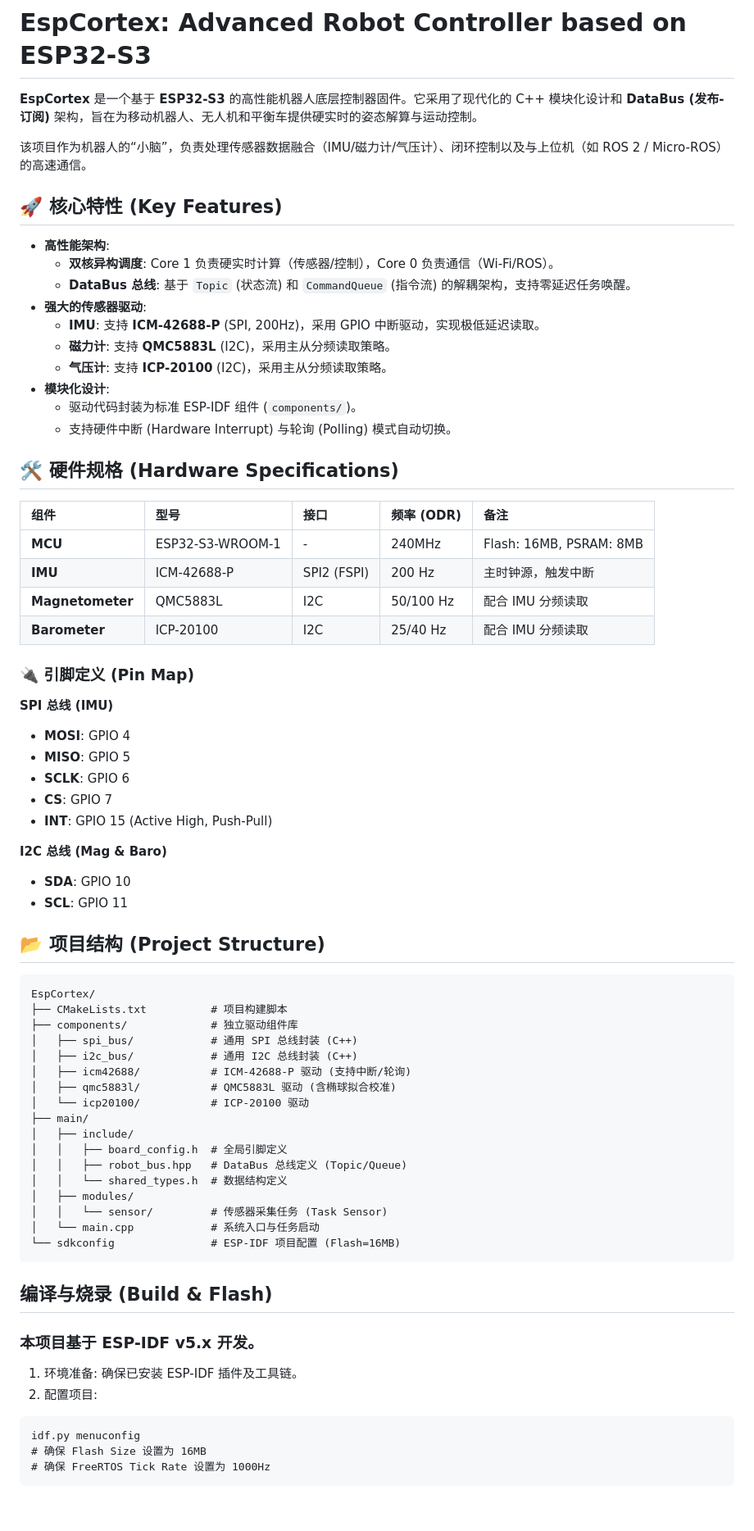
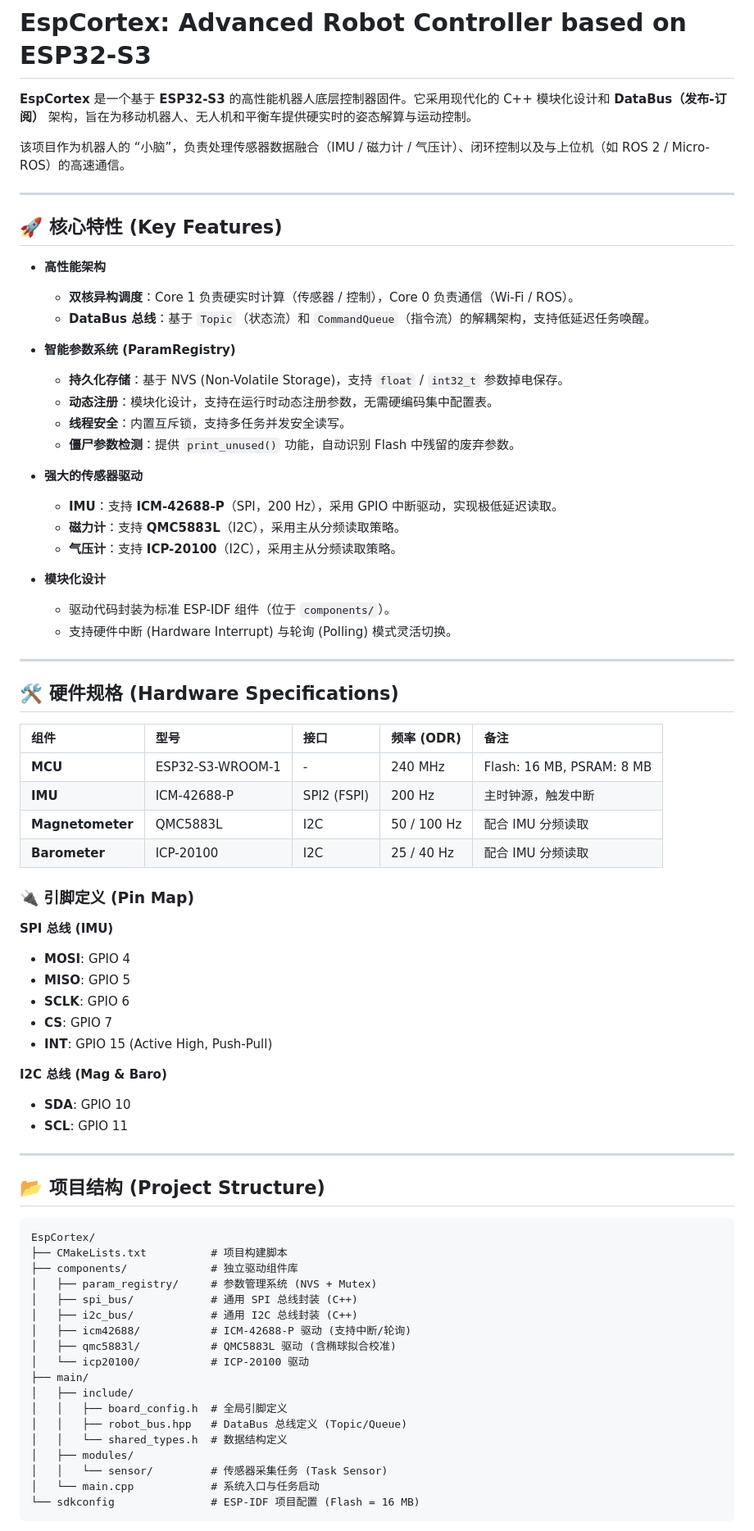
Before and after one commit to QinZihang2136/esp-cortex, a Markdown page: README.md, the part around one of its changes. Shown at 82% size. Rendered like a GitHub page; blank space fills up the shorter version.

````diff
--- a/README.md
+++ b/README.md
@@ -1,43 +1,59 @@
 # EspCortex: Advanced Robot Controller based on ESP32-S3
 
-**EspCortex** 是一个基于 **ESP32-S3** 的高性能机器人底层控制器固件。它采用了现代化的 C++ 模块化设计和 **DataBus (发布-订阅)** 架构，旨在为移动机器人、无人机和平衡车提供硬实时的姿态解算与运动控制。
+**EspCortex** 是一个基于 **ESP32-S3** 的高性能机器人底层控制器固件。它采用现代化的 C++ 模块化设计和 **DataBus（发布-订阅）** 架构，旨在为移动机器人、无人机和平衡车提供硬实时的姿态解算与运动控制。
 
-该项目作为机器人的“小脑”，负责处理传感器数据融合（IMU/磁力计/气压计）、闭环控制以及与上位机（如 ROS 2 / Micro-ROS）的高速通信。
+该项目作为机器人的 “小脑”，负责处理传感器数据融合（IMU / 磁力计 / 气压计）、闭环控制以及与上位机（如 ROS 2 / Micro-ROS）的高速通信。
+
+---
 
 ## 🚀 核心特性 (Key Features)
 
-* **高性能架构**:
-    * **双核异构调度**: Core 1 负责硬实时计算（传感器/控制），Core 0 负责通信（Wi-Fi/ROS）。
-    * **DataBus 总线**: 基于 `Topic` (状态流) 和 `CommandQueue` (指令流) 的解耦架构，支持零延迟任务唤醒。
-* **强大的传感器驱动**:
-    * **IMU**: 支持 **ICM-42688-P** (SPI, 200Hz)，采用 GPIO 中断驱动，实现极低延迟读取。
-    * **磁力计**: 支持 **QMC5883L** (I2C)，采用主从分频读取策略。
-    * **气压计**: 支持 **ICP-20100** (I2C)，采用主从分频读取策略。
-* **模块化设计**:
-    * 驱动代码封装为标准 ESP-IDF 组件 (`components/`)。
-    * 支持硬件中断 (Hardware Interrupt) 与轮询 (Polling) 模式自动切换。
+- **高性能架构**
+  - **双核异构调度**：Core 1 负责硬实时计算（传感器 / 控制），Core 0 负责通信（Wi‑Fi / ROS）。
+  - **DataBus 总线**：基于 `Topic`（状态流）和 `CommandQueue`（指令流）的解耦架构，支持低延迟任务唤醒。
+
+- **智能参数系统 (ParamRegistry)**
+  - **持久化存储**：基于 NVS (Non-Volatile Storage)，支持 `float` / `int32_t` 参数掉电保存。
+  - **动态注册**：模块化设计，支持在运行时动态注册参数，无需硬编码集中配置表。
+  - **线程安全**：内置互斥锁，支持多任务并发安全读写。
+  - **僵尸参数检测**：提供 `print_unused()` 功能，自动识别 Flash 中残留的废弃参数。
+
+- **强大的传感器驱动**
+  - **IMU**：支持 **ICM-42688-P**（SPI，200 Hz），采用 GPIO 中断驱动，实现极低延迟读取。
+  - **磁力计**：支持 **QMC5883L**（I2C），采用主从分频读取策略。
+  - **气压计**：支持 **ICP-20100**（I2C），采用主从分频读取策略。
+
+- **模块化设计**
+  - 驱动代码封装为标准 ESP-IDF 组件（位于 `components/`）。
+  - 支持硬件中断 (Hardware Interrupt) 与轮询 (Polling) 模式灵活切换。
+
+---
 
 ## 🛠️ 硬件规格 (Hardware Specifications)
 
-| 组件 | 型号 | 接口 | 频率 (ODR) | 备注 |
-| :--- | :--- | :--- | :--- | :--- |
-| **MCU** | ESP32-S3-WROOM-1 | - | 240MHz | Flash: 16MB, PSRAM: 8MB |
-| **IMU** | ICM-42688-P | SPI2 (FSPI) | 200 Hz | 主时钟源，触发中断 |
-| **Magnetometer** | QMC5883L | I2C | 50/100 Hz | 配合 IMU 分频读取 |
-| **Barometer** | ICP-20100 | I2C | 25/40 Hz | 配合 IMU 分频读取 |
+| 组件              | 型号              | 接口          | 频率 (ODR) | 备注                             |
+| :---------------- | :---------------- | :------------ | :--------- | :------------------------------- |
+| **MCU**           | ESP32-S3-WROOM-1  | -             | 240 MHz    | Flash: 16 MB, PSRAM: 8 MB        |
+| **IMU**           | ICM-42688-P       | SPI2 (FSPI)   | 200 Hz     | 主时钟源，触发中断               |
+| **Magnetometer**  | QMC5883L          | I2C           | 50 / 100 Hz| 配合 IMU 分频读取                |
+| **Barometer**     | ICP-20100         | I2C           | 25 / 40 Hz | 配合 IMU 分频读取                |
 
 ### 🔌 引脚定义 (Pin Map)
 
 **SPI 总线 (IMU)**
-* **MOSI**: GPIO 4
-* **MISO**: GPIO 5
-* **SCLK**: GPIO 6
-* **CS**: GPIO 7
-* **INT**: GPIO 15 (Active High, Push-Pull)
+
+- **MOSI**: GPIO 4
+- **MISO**: GPIO 5
+- **SCLK**: GPIO 6
+- **CS**: GPIO 7
+- **INT**: GPIO 15 (Active High, Push-Pull)
 
 **I2C 总线 (Mag & Baro)**
-* **SDA**: GPIO 10
-* **SCL**: GPIO 11
+
+- **SDA**: GPIO 10
+- **SCL**: GPIO 11
+
+---
 
 ## 📂 项目结构 (Project Structure)
 
@@ -45,6 +61,7 @@
 EspCortex/
 ├── CMakeLists.txt          # 项目构建脚本
 ├── components/             # 独立驱动组件库
+│   ├── param_registry/     # 参数管理系统 (NVS + Mutex)
 │   ├── spi_bus/            # 通用 SPI 总线封装 (C++)
 │   ├── i2c_bus/            # 通用 I2C 总线封装 (C++)
 │   ├── icm42688/           # ICM-42688-P 驱动 (支持中断/轮询)
@@ -58,16 +75,6 @@ EspCortex/
 │   ├── modules/
 │   │   └── sensor/         # 传感器采集任务 (Task Sensor)
 │   └── main.cpp            # 系统入口与任务启动
-└── sdkconfig               # ESP-IDF 项目配置 (Flash=16MB)
-```
-##  编译与烧录 (Build & Flash)
-### 本项目基于 ESP-IDF v5.x 开发。
-1. 环境准备: 确保已安装 ESP-IDF 插件及工具链。
-2. 配置项目:
-
-```text
-idf.py menuconfig
-# 确保 Flash Size 设置为 16MB
-# 确保 FreeRTOS Tick Rate 设置为 1000Hz
+└── sdkconfig               # ESP-IDF 项目配置 (Flash = 16 MB)
 ```
 
````
Also changed, not shown: other parts of README.md (+46 -6 lines).
